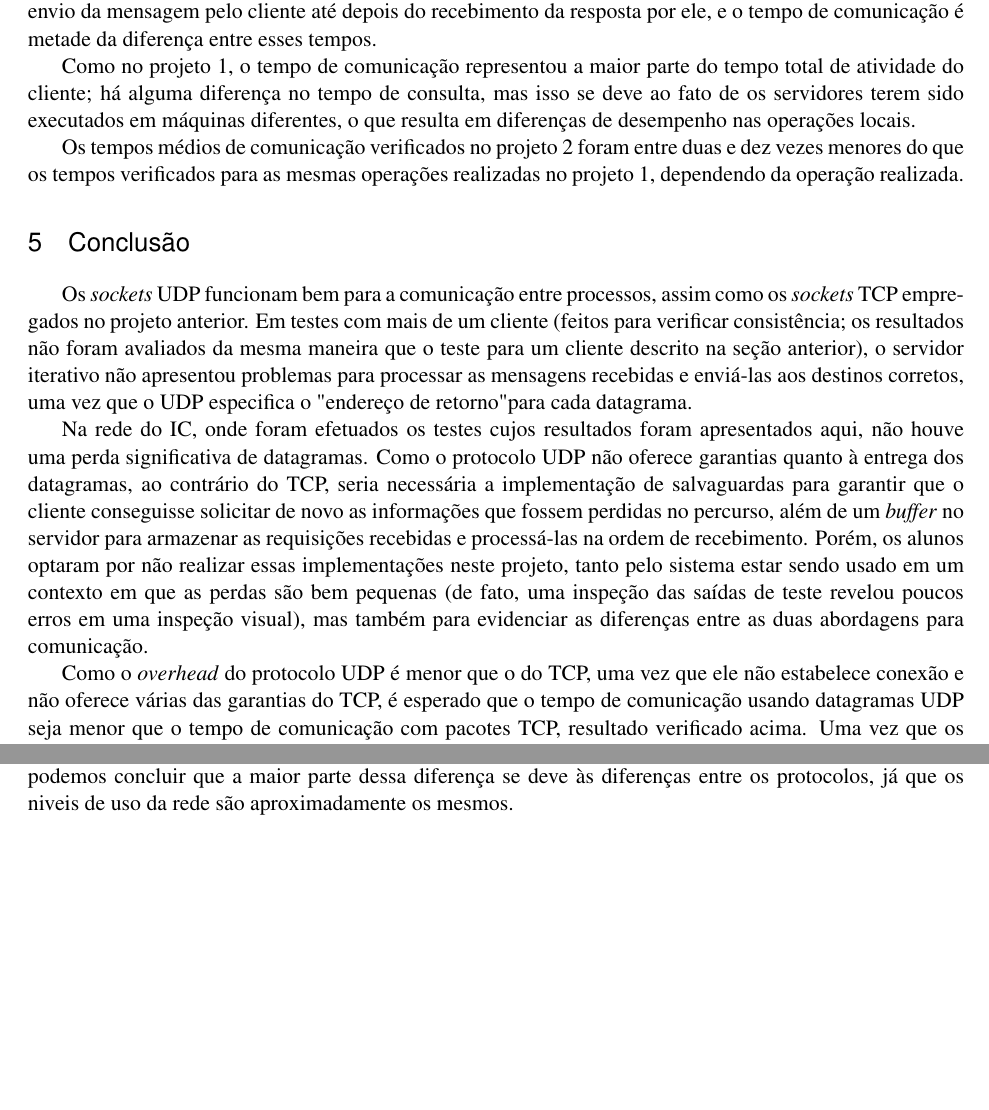
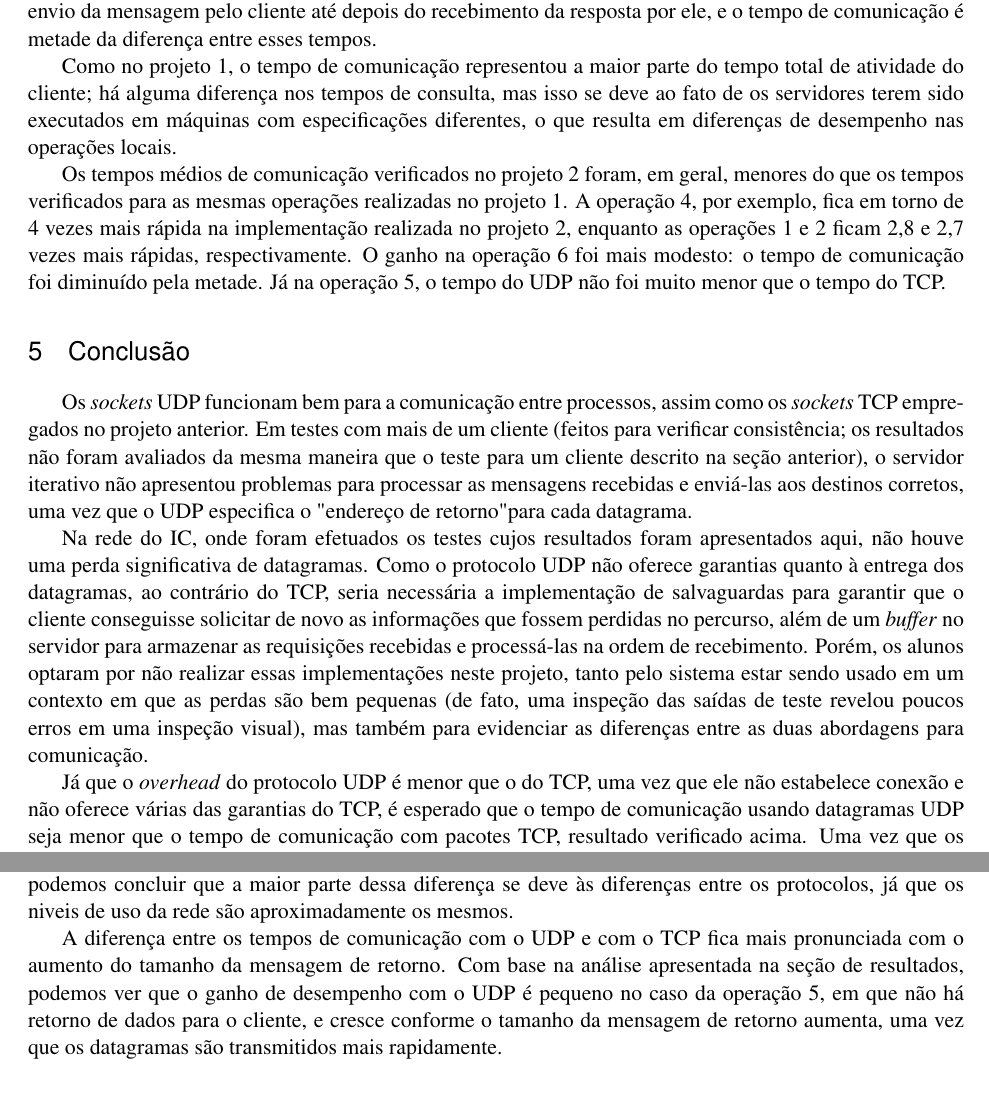
Before and after one commit to MarcoAlmada/mc823, a LaTeX document (proj2/Doc/relatorio.tex): two parts of page 3 of 12, joined at a grey line, cut so that both start at the same text, the shorter picture padded with empty space. Compiled offline with LaTeX, dvips and Ghostscript.

Commit message:
Discussão dos Resultados

```diff
--- a/proj2/Doc/relatorio.tex
+++ b/proj2/Doc/relatorio.tex
@@ -152,9 +152,9 @@ por um único cliente.
 
 O tempo de consulta é o tempo decorrido entre imediatamente após o servidor receber a requisição e imediatamente antes de ele enviar a mensagem com a resposta. O tempo total é medido desde antes do envio da mensagem pelo cliente até depois do recebimento da resposta por ele, e o tempo de comunicação é metade da diferença entre esses tempos.
 
-Como no projeto 1, o tempo de comunicação representou a maior parte do tempo total de atividade do cliente; há alguma diferença no tempo de consulta, mas isso se deve ao fato de os servidores terem sido executados em máquinas diferentes, o que resulta em diferenças de desempenho nas operações locais.
+Como no projeto 1, o tempo de comunicação representou a maior parte do tempo total de atividade do cliente; há alguma diferença nos tempos de consulta, mas isso se deve ao fato de os servidores terem sido executados em máquinas com especificações diferentes, o que resulta em diferenças de desempenho nas operações locais.
 
-Os tempos médios de comunicação verificados no projeto 2 foram entre duas e dez vezes menores do que os tempos verificados para as mesmas operações realizadas no projeto 1, dependendo da operação realizada.
+Os tempos médios de comunicação verificados no projeto 2 foram, em geral, menores do que os tempos verificados para as mesmas operações realizadas no projeto 1. A operação 4, por exemplo, fica em torno de 4 vezes mais rápida na implementação realizada no projeto 2, enquanto as operações 1 e 2 ficam 2,8 e 2,7 vezes mais rápidas, respectivamente. O ganho na operação 6 foi mais modesto: o tempo de comunicação foi diminuído pela metade. Já na operação 5, o tempo do UDP não foi muito menor que o tempo do TCP.
 
 
 \section{Conclusão}
@@ -166,8 +166,11 @@ Na rede do IC, onde foram efetuados os testes cujos resultados foram apresentado
 Como o protocolo UDP não oferece garantias quanto à entrega dos datagramas, ao contrário do TCP, seria necessária a implementação de salvaguardas para garantir que o cliente conseguisse solicitar de novo as informações que fossem perdidas no percurso, além de um \emph{buffer} no servidor para armazenar as requisições recebidas e processá-las na ordem de recebimento.
 Porém, os alunos optaram por não realizar essas implementações neste projeto, tanto pelo sistema estar sendo usado em um contexto em que as perdas são bem pequenas (de fato, uma inspeção das saídas de teste revelou poucos erros em uma inspeção visual), mas também para evidenciar as diferenças entre as duas abordagens para comunicação.
 
-Como o \emph{overhead} do protocolo UDP é menor que o do TCP, uma vez que ele não estabelece conexão e não oferece várias das garantias do TCP, é esperado que o tempo de comunicação usando datagramas UDP seja menor que o tempo de comunicação com pacotes TCP, resultado verificado acima.
+Já que o \emph{overhead} do protocolo UDP é menor que o do TCP, uma vez que ele não estabelece conexão e não oferece várias das garantias do TCP, é esperado que o tempo de comunicação usando datagramas UDP seja menor que o tempo de comunicação com pacotes TCP, resultado verificado acima.
 Uma vez que os testes foram realizados na mesma rede, no mesmo dia da semana e aproximadamente no mesmo horário, podemos concluir que a maior parte dessa diferença se deve às diferenças entre os protocolos, já que os niveis de uso da rede são aproximadamente os mesmos.
+
+A diferença entre os tempos de comunicação com o UDP e com o TCP fica mais pronunciada com o aumento do tamanho da mensagem de retorno.
+Com base na análise apresentada na seção de resultados, podemos ver que o ganho de desempenho com o UDP é pequeno no caso da operação 5, em que não há retorno de dados para o cliente, e cresce conforme o tamanho da mensagem de retorno aumenta, uma vez que os datagramas são transmitidos mais rapidamente.
 
 \section{Referências}
 
```
Also changed, not shown: proj2/Doc/relatorio.pdf.
